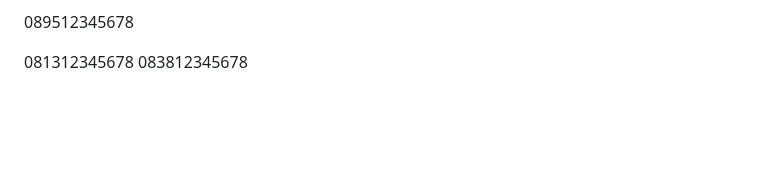
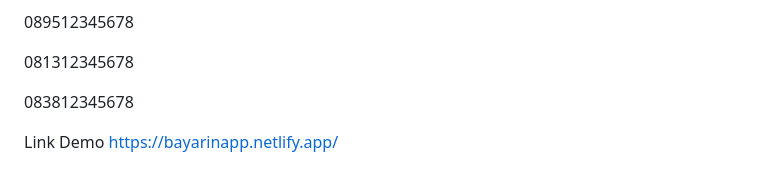
Before and after one commit to fadlinanda/BayarInapp, a Markdown page: README.md, the part around the change. GitHub-like rendering; blank space fills up the shorter version.

Commit message:
Revise README with enhanced details and formatting
Updated README.md to include additional information and formatting.

```diff
--- a/README.md
+++ b/README.md
@@ -156,4 +156,8 @@ SEM2026B02
 089512345678
 
 081312345678
+
 083812345678
+
+Link Demo
+https://bayarinapp.netlify.app/
```
